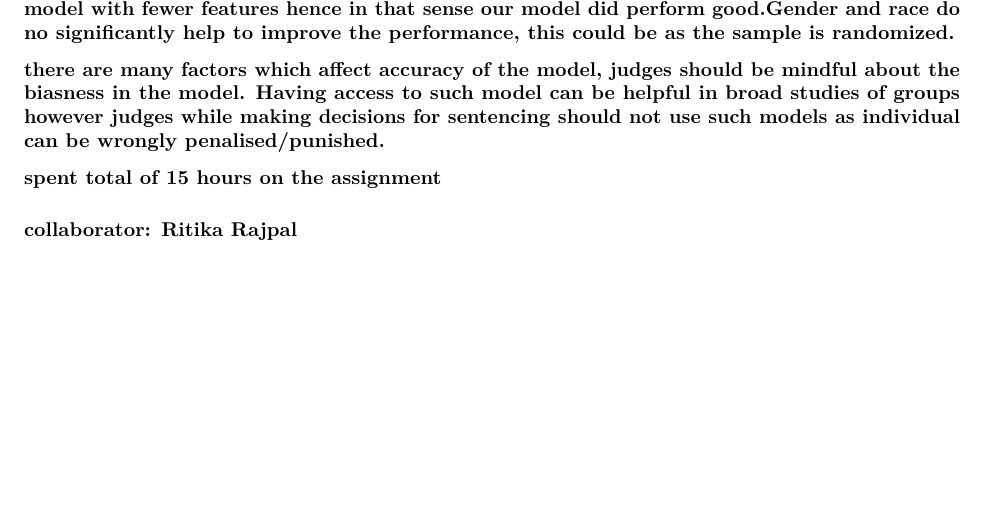
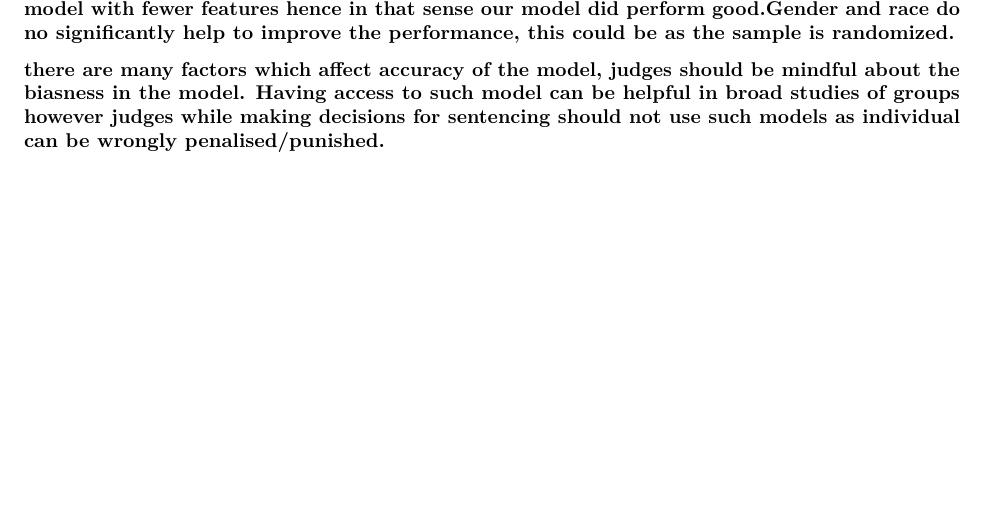
Before and after one commit to minaln11/Predictive-Modelling-using-COMPAS-, an R Markdown document (PM.Rmd): part of page 7 of 7, cut so that both start at the same text. Rendered offline with R 4.5, knitr and Pandoc, then LaTeX, with nearby package versions; some code elsewhere in the file could not run offline.

Commit message:
Update PM.Rmd

```diff
--- a/PM.Rmd
+++ b/PM.Rmd
@@ -236,8 +236,3 @@ addition of race to the model does not improve the accuracy of model very signif
 ### 6)
 ### When the model did not include sex and race the accuracy of the model was in the range of 65% after adding sex and then later race the model's performance measured by accuracy did not significantly improve that much. The accuracy of this model is nearly as good as that of compas(65%) but compas has taken more features into consideration whereas we worked on a model with fewer features hence in that sense our model did perform good.Gender and race do no significantly help to improve the performance, this could be as the sample is randomized.
 ### there are many factors which affect accuracy of the model, judges should be mindful about the biasness in the model. Having access to such model can be helpful in broad studies of groups however judges while making decisions for sentencing should not use such models as individual can be wrongly penalised/punished.
-
-
-#### spent total of 15 hours on the assignment
-
-#### collaborator: Ritika Rajpal
```
